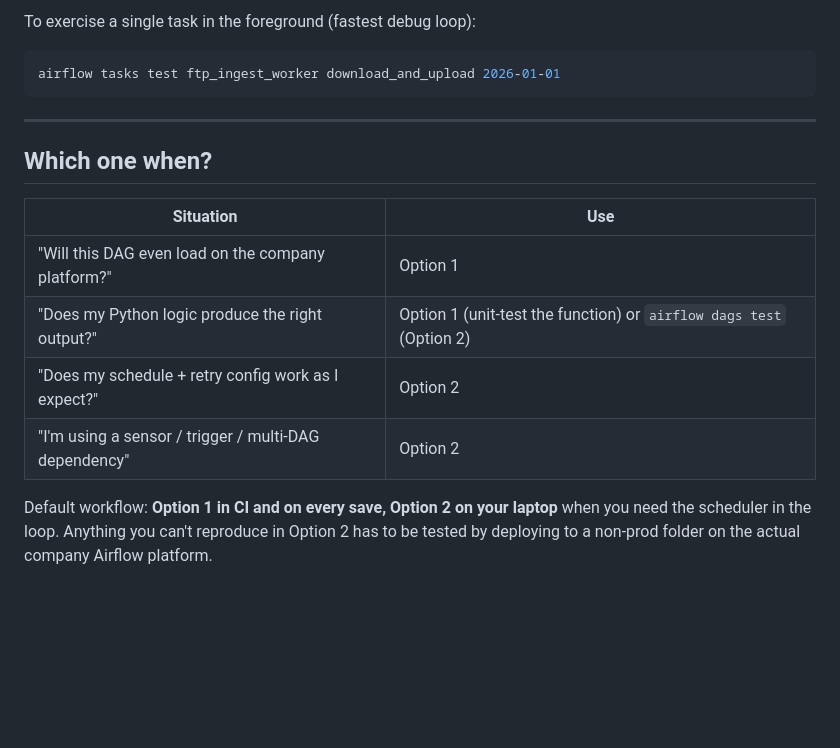
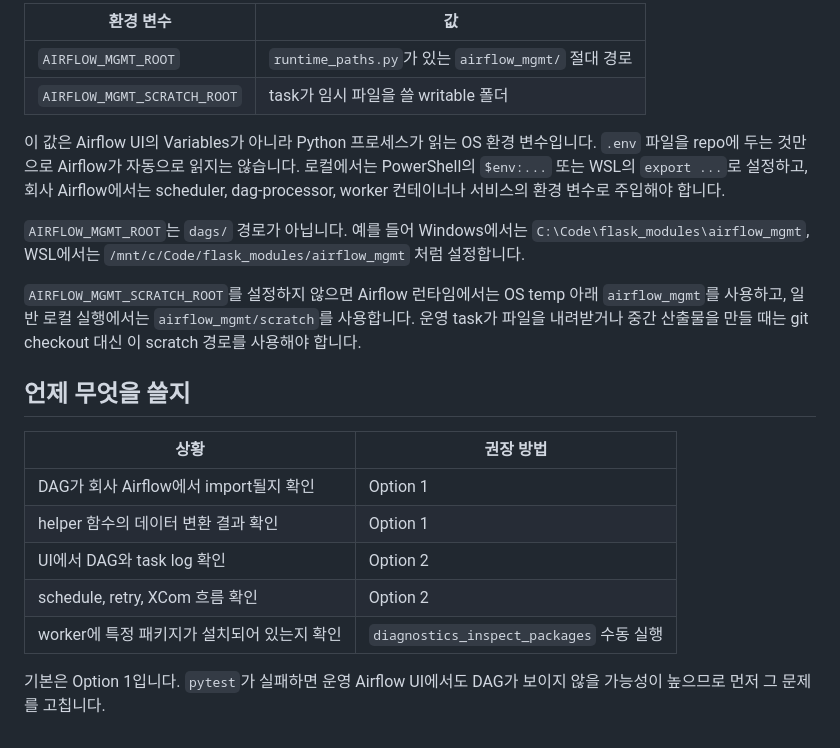
Before and after one commit to DarrenKoi/flask_modules, a Markdown page: airflow_mgmt/docs/windows_local_setup.md, the part around one of its changes. GitHub-like rendering; blank space fills up the shorter version.

````diff
--- a/airflow_mgmt/docs/windows_local_setup.md
+++ b/airflow_mgmt/docs/windows_local_setup.md
@@ -98,22 +96,32 @@ the output" — no UI required.
 
-To exercise a single task in the foreground (fastest debug loop):
+| 환경 변수 | 값 |
+|---|---|
+| `AIRFLOW_MGMT_ROOT` | `runtime_paths.py`가 있는 `airflow_mgmt/` 절대 경로 |
+| `AIRFLOW_MGMT_SCRATCH_ROOT` | task가 임시 파일을 쓸 writable 폴더 |
 
-```bash
-airflow tasks test ftp_ingest_worker download_and_upload 2026-01-01
-```
+이 값은 Airflow UI의 Variables가 아니라 Python 프로세스가 읽는 OS 환경 변수입니다.
+`.env` 파일을 repo에 두는 것만으로 Airflow가 자동으로 읽지는 않습니다. 로컬에서는
+PowerShell의 `$env:...` 또는 WSL의 `export ...`로 설정하고, 회사 Airflow에서는
+scheduler, dag-processor, worker 컨테이너나 서비스의 환경 변수로 주입해야 합니다.
 
----
+`AIRFLOW_MGMT_ROOT`는 `dags/` 경로가 아닙니다. 예를 들어 Windows에서는
+`C:\Code\flask_modules\airflow_mgmt`, WSL에서는 `/mnt/c/Code/flask_modules/airflow_mgmt`
+처럼 설정합니다.
 
-## Which one when?
+`AIRFLOW_MGMT_SCRATCH_ROOT`를 설정하지 않으면 Airflow 런타임에서는 OS temp 아래
+`airflow_mgmt`를 사용하고, 일반 로컬 실행에서는 `airflow_mgmt/scratch`를 사용합니다.
+운영 task가 파일을 내려받거나 중간 산출물을 만들 때는 git checkout 대신 이 scratch
+경로를 사용해야 합니다.
 
-| Situation | Use |
+## 언제 무엇을 쓸지
+
+| 상황 | 권장 방법 |
 |---|---|
-| "Will this DAG even load on the company platform?" | Option 1 |
-| "Does my Python logic produce the right output?" | Option 1 (unit-test the function) or `airflow dags test` (Option 2) |
-| "Does my schedule + retry config work as I expect?" | Option 2 |
-| "I'm using a sensor / trigger / multi-DAG dependency" | Option 2 |
+| DAG가 회사 Airflow에서 import될지 확인 | Option 1 |
+| helper 함수의 데이터 변환 결과 확인 | Option 1 |
+| UI에서 DAG와 task log 확인 | Option 2 |
+| schedule, retry, XCom 흐름 확인 | Option 2 |
+| worker에 특정 패키지가 설치되어 있는지 확인 | `diagnostics_inspect_packages` 수동 실행 |
 
-Default workflow: **Option 1 in CI and on every save, Option 2 on your laptop**
-when you need the scheduler in the loop. Anything you can't reproduce in
-Option 2 has to be tested by deploying to a non-prod folder on the actual
-company Airflow platform.
+기본은 Option 1입니다. `pytest`가 실패하면 운영 Airflow UI에서도 DAG가 보이지 않을
+가능성이 높으므로 먼저 그 문제를 고칩니다.
````
Also changed, not shown: other parts of airflow_mgmt/docs/windows_local_setup.md (+53 -55 lines).
